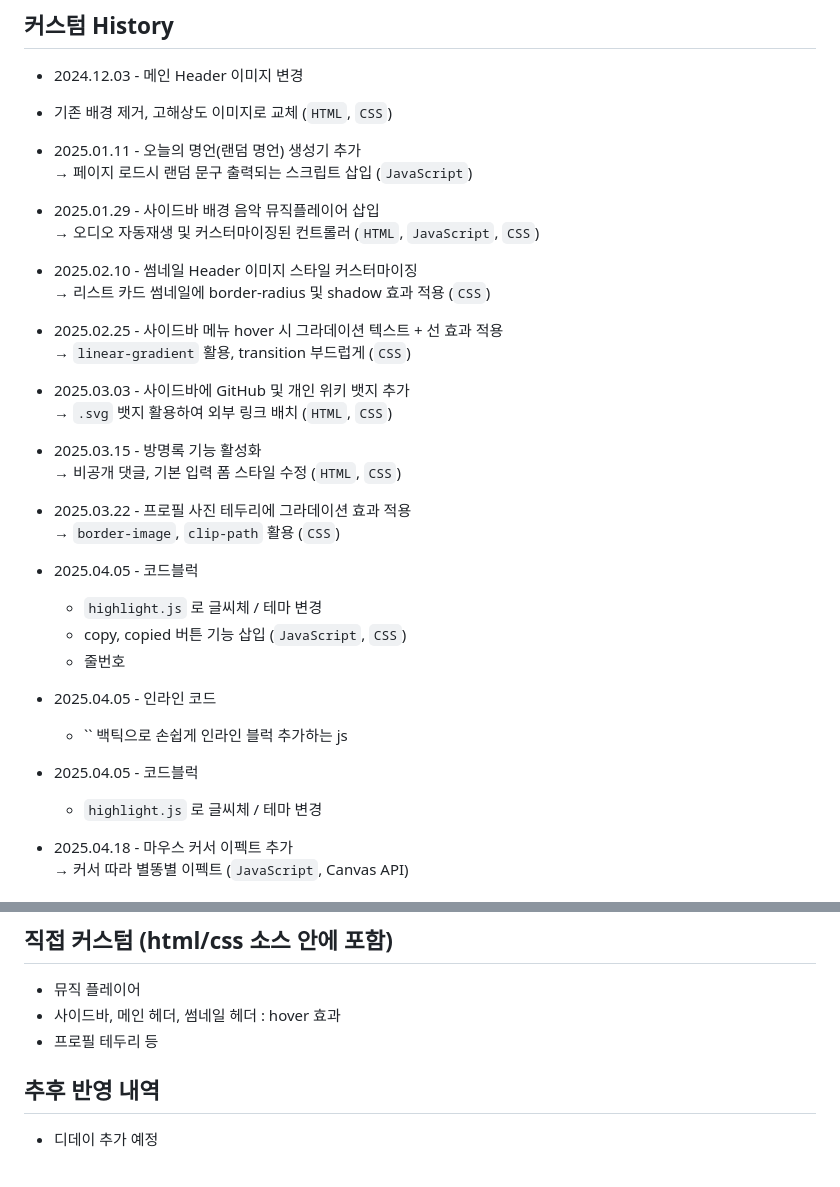
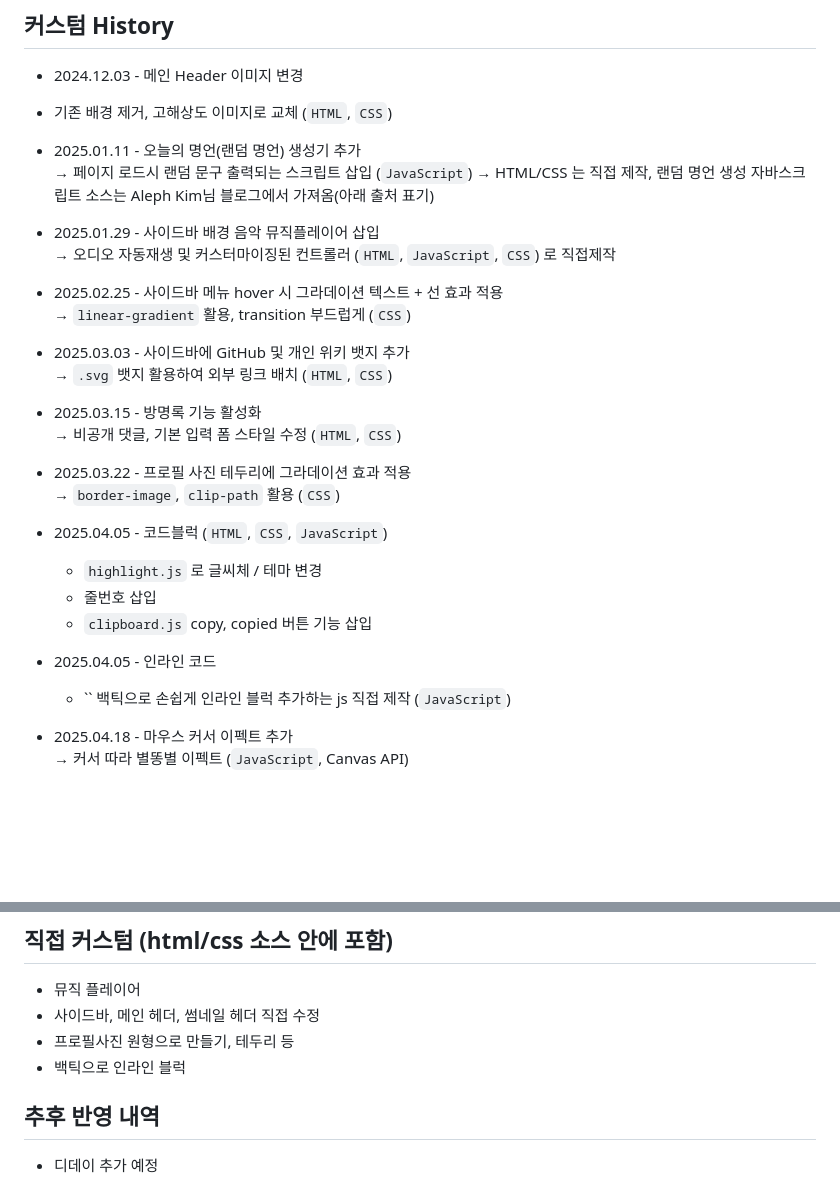
Before and after one commit to awesomepossumgirl/tistoryBlogCustom, a Markdown page: README.md, 2 parts joined by grey strips. Rendered like a GitHub page; blank space fills up the shorter version.

```diff
--- a/README.md
+++ b/README.md
@@ -11,12 +11,10 @@
 
 - 2025.01.11 - 오늘의 명언(랜덤 명언) 생성기 추가
   → 페이지 로드시 랜덤 문구 출력되는 스크립트 삽입 (`JavaScript`)
+  → HTML/CSS 는 직접 제작, 랜덤 명언 생성 자바스크립트 소스는 Aleph Kim님 블로그에서 가져옴(아래 출처 표기)
 
 - 2025.01.29 - 사이드바 배경 음악 뮤직플레이어 삽입
-  → 오디오 자동재생 및 커스터마이징된 컨트롤러 (`HTML`, `JavaScript`, `CSS`)
-
-- 2025.02.10 - 썸네일 Header 이미지 스타일 커스터마이징
-  → 리스트 카드 썸네일에 border-radius 및 shadow 효과 적용 (`CSS`)
+  → 오디오 자동재생 및 커스터마이징된 컨트롤러 (`HTML`, `JavaScript`, `CSS`) 로 직접제작
 
 - 2025.02.25 - 사이드바 메뉴 hover 시 그라데이션 텍스트 + 선 효과 적용
   → `linear-gradient` 활용, transition 부드럽게 (`CSS`)
@@ -30,17 +28,13 @@
 - 2025.03.22 - 프로필 사진 테두리에 그라데이션 효과 적용
   → `border-image`, `clip-path` 활용 (`CSS`)
 
-- 2025.04.05 - 코드블럭
+- 2025.04.05 - 코드블럭  (`HTML`, `CSS`, `JavaScript`)
   - `highlight.js` 로 글씨체 / 테마 변경
-  - copy, copied 버튼 기능 삽입 (`JavaScript`, `CSS`)
-  - 줄번호
+  - 줄번호 삽입
+  - `clipboard.js` copy, copied 버튼 기능 삽입
 
 - 2025.04.05 - 인라인 코드
-  - `` 백틱으로 손쉽게 인라인 블럭 추가하는 js
-
-- 2025.04.05 - 코드블럭
-  - `highlight.js` 로 글씨체 / 테마 변경
-
+  - `` 백틱으로 손쉽게 인라인 블럭 추가하는 js 직접 제작 (`JavaScript`)
 - 2025.04.18 - 마우스 커서 이펙트 추가
   → 커서 따라 별똥별 이펙트 (`JavaScript`, Canvas API)
 
@@ -82,8 +76,9 @@
 ## 직접 커스텀 (html/css 소스 안에 포함)
 
 - 뮤직 플레이어
-- 사이드바, 메인 헤더, 썸네일 헤더 : hover 효과
-- 프로필 테두리 등
+- 사이드바, 메인 헤더, 썸네일 헤더 직접 수정
+- 프로필사진 원형으로 만들기, 테두리 등
+- 백틱으로 인라인 블럭
 
 
 ## 추후 반영 내역
```
